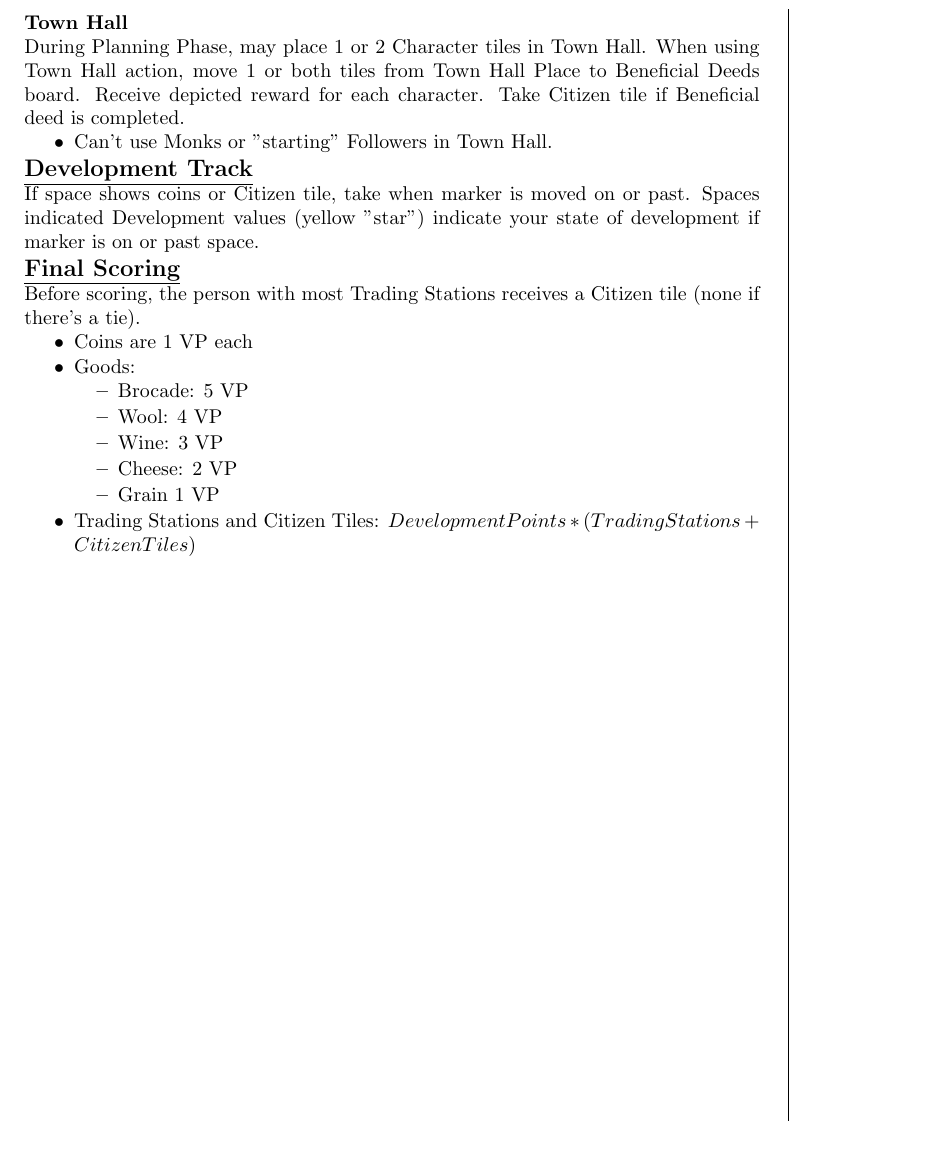
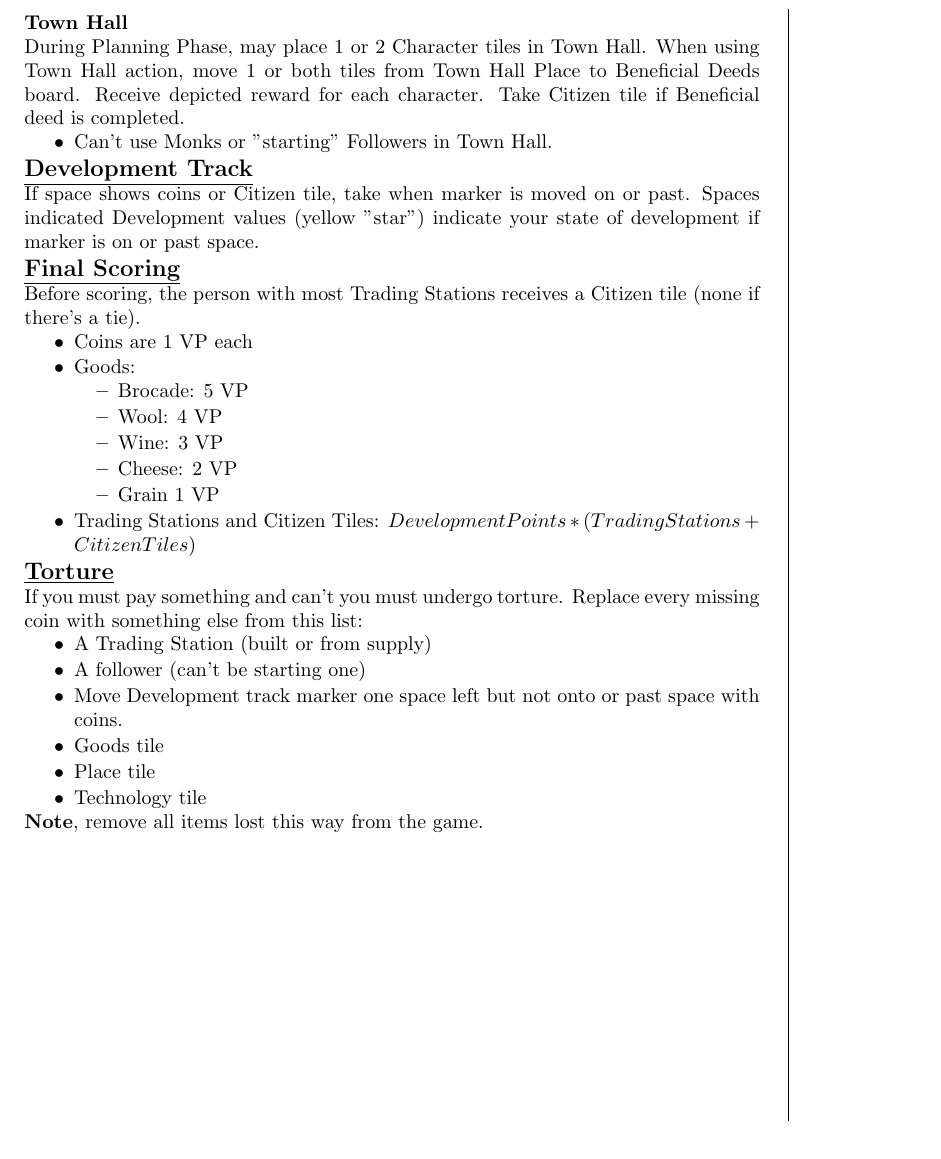
Before and after one commit to MJJoyce/GameSummarySheets, a LaTeX document (Orleans/Orleans.tex): part of page 2 of 2, cut so that both start at the same text. Compiled offline with pdfLaTeX.

Commit message:
Update Orleans rules with torture section

```diff
--- a/Orleans/Orleans.tex
+++ b/Orleans/Orleans.tex
@@ -176,5 +176,17 @@ Before scoring, the person with most Trading Stations receives a Citizen tile (n
     \item Trading Stations and Citizen Tiles: \(Development Points * (Trading Stations + Citizen Tiles)\)
 \end{itemizeCustom}
 
+\section*{Torture}
+If you must pay something and can't you must undergo torture. Replace every missing coin with something else from this list:
+\begin{itemizeCustom}
+    \item A Trading Station (built or from supply)
+    \item A follower (can't be starting one)
+    \item Move Development track marker one space left but not onto or past space with coins.
+    \item Goods tile
+    \item Place tile
+    \item Technology tile
+\end{itemizeCustom}
+\textbf{Note}, remove all items lost this way from the game.
+
 \end{multicols*}
 \end{document}
```
Also changed, not shown: Orleans/Orleans.pdf.
